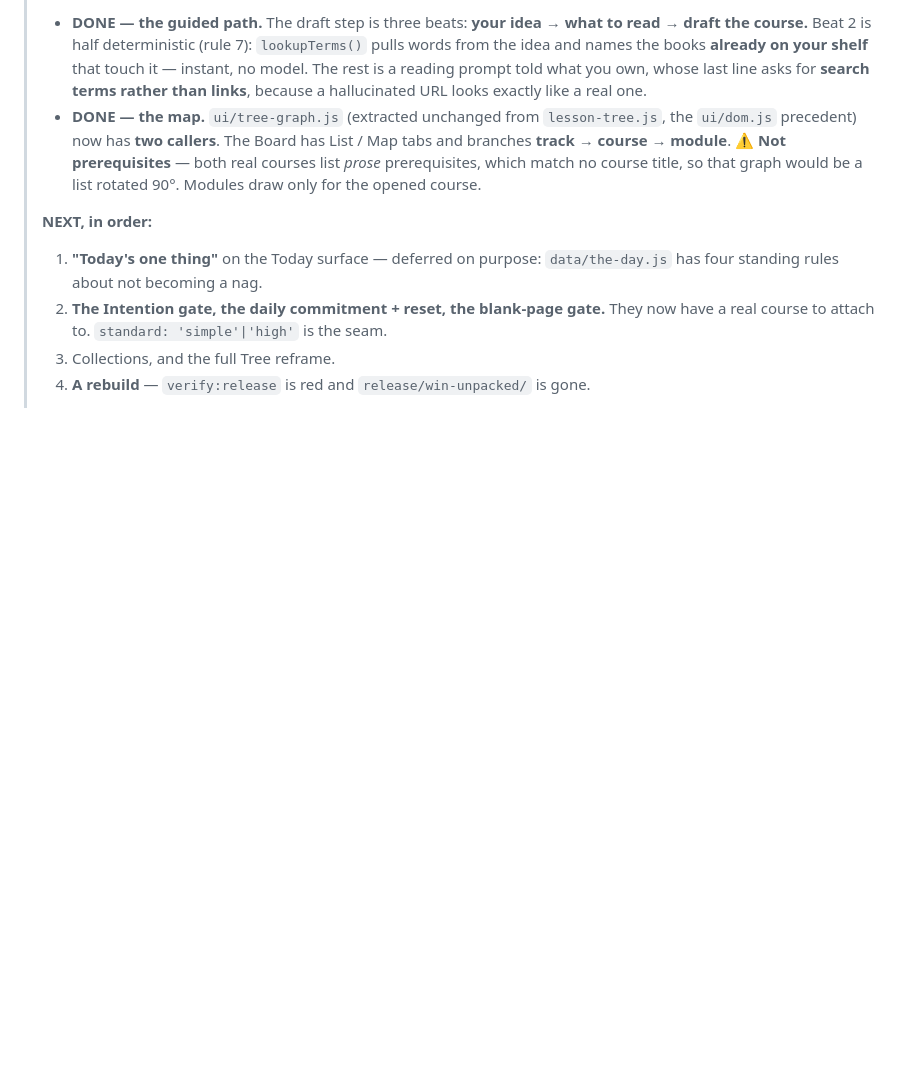
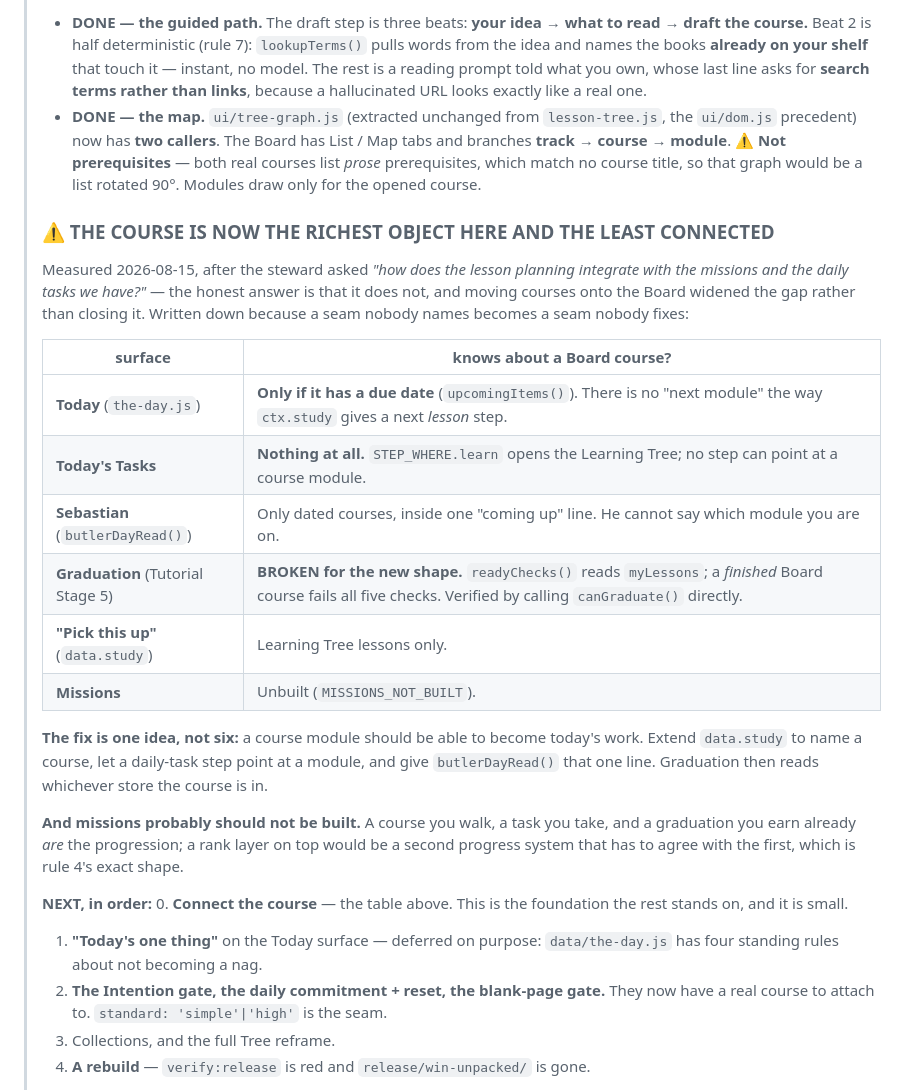
Before and after one commit to zaxaustin/sandpiviliongame, a Markdown page: MAINTAINING.md, the part around the change. GitHub-like rendering; blank space fills up the shorter version.

Commit message:
Where the courses do not yet connect, measured
The steward asked how lesson planning integrates with missions and
daily tasks. It does not, and moving courses onto the Board widened
that gap. Recorded as a table in MAINTAINING.md rather than left as a
feeling.

The sharpest one: a FINISHED rich course on the Board fails all five
graduation checks, because readyChecks() reads myLessons and the Board
is data.courses. Verified by calling canGraduate() directly rather than
by reading the code.

Co-Authored-By: Claude Opus 5 <noreply@anthropic.com>

```diff
--- a/MAINTAINING.md
+++ b/MAINTAINING.md
@@ -445,7 +445,36 @@ Full account in [`archive/dev-log-2026-08-14.txt`](archive/dev-log-2026-08-14.tx
 >   which match no course title, so that graph would be a list rotated 90°.
 >   Modules draw only for the opened course.
 >
+> ### ⚠ THE COURSE IS NOW THE RICHEST OBJECT HERE AND THE LEAST CONNECTED
+>
+> Measured 2026-08-15, after the steward asked *"how does the lesson planning
+> integrate with the missions and the daily tasks we have?"* — the honest answer
+> is that it does not, and moving courses onto the Board widened the gap rather
+> than closing it. Written down because a seam nobody names becomes a seam
+> nobody fixes:
+>
+> | surface | knows about a Board course? |
+> |---|---|
+> | **Today** (`the-day.js`) | **Only if it has a due date** (`upcomingItems()`). There is no "next module" the way `ctx.study` gives a next *lesson* step. |
+> | **Today's Tasks** | **Nothing at all.** `STEP_WHERE.learn` opens the Learning Tree; no step can point at a course module. |
+> | **Sebastian** (`butlerDayRead()`) | Only dated courses, inside one "coming up" line. He cannot say which module you are on. |
+> | **Graduation** (Tutorial Stage 5) | **BROKEN for the new shape.** `readyChecks()` reads `myLessons`; a *finished* Board course fails all five checks. Verified by calling `canGraduate()` directly. |
+> | **"Pick this up"** (`data.study`) | Learning Tree lessons only. |
+> | **Missions** | Unbuilt (`MISSIONS_NOT_BUILT`). |
+>
+> **The fix is one idea, not six:** a course module should be able to become
+> today's work. Extend `data.study` to name a course, let a daily-task step
+> point at a module, and give `butlerDayRead()` that one line. Graduation then
+> reads whichever store the course is in.
+>
+> **And missions probably should not be built.** A course you walk, a task you
+> take, and a graduation you earn already *are* the progression; a rank layer on
+> top would be a second progress system that has to agree with the first, which
+> is rule 4's exact shape.
+>
 > **NEXT, in order:**
+> 0. **Connect the course** — the table above. This is the foundation the rest
+>    stands on, and it is small.
 > 1. **"Today's one thing"** on the Today surface — deferred on purpose:
 >    `data/the-day.js` has four standing rules about not becoming a nag.
 > 2. **The Intention gate, the daily commitment + reset, the blank-page gate.**
```
